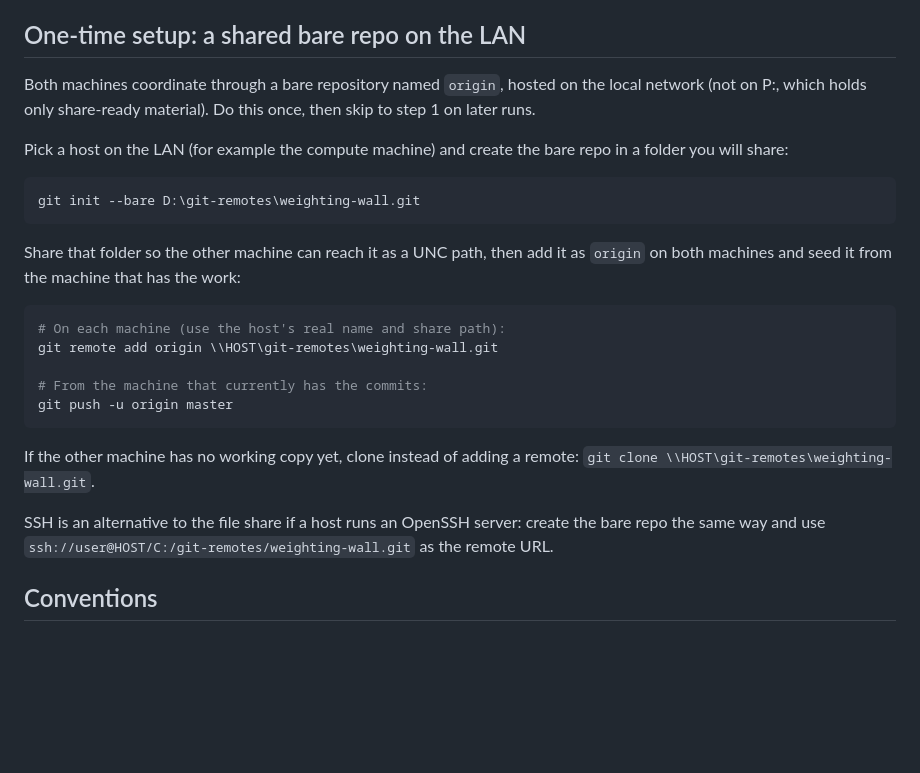
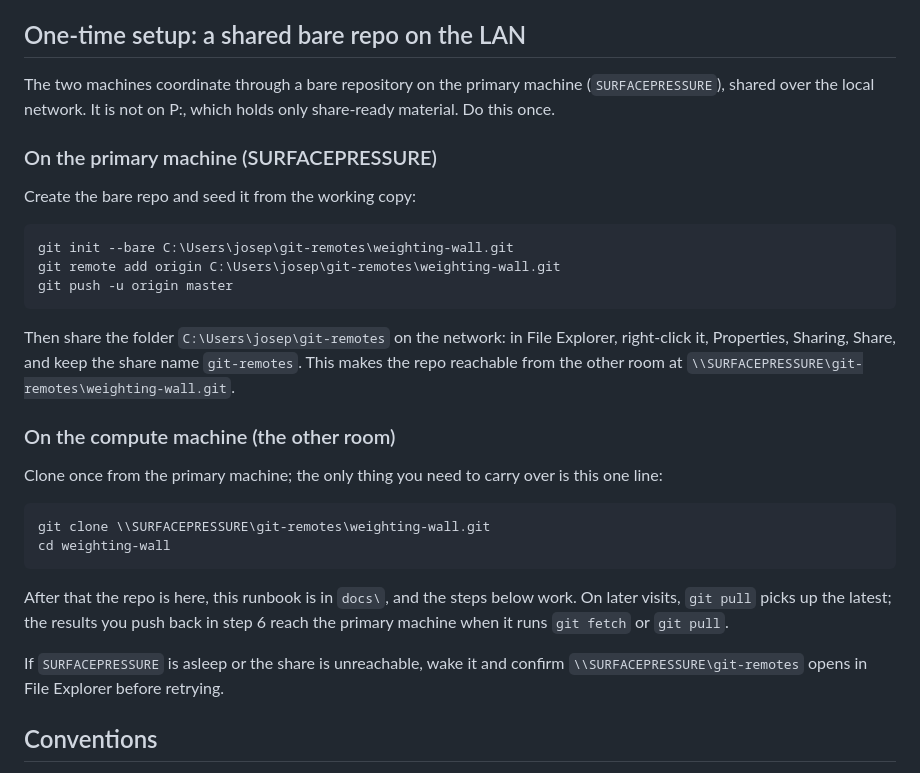
Before and after one commit to thiebes/folded-debias, a Markdown page: docs/remote_mc_run.md, the part around the change. Drawn GitHub-style; blank space fills up the shorter version.

Commit message:
Make remote-run setup concrete: primary-machine bare repo and one-line clone for the compute machine

````diff
--- a/docs/remote_mc_run.md
+++ b/docs/remote_mc_run.md
@@ -9,34 +9,41 @@ worker count. The point of the second machine is simply more cores.
 
 ## One-time setup: a shared bare repo on the LAN
 
-Both machines coordinate through a bare repository named `origin`, hosted on the
-local network (not on P:, which holds only share-ready material). Do this once,
-then skip to step 1 on later runs.
+The two machines coordinate through a bare repository on the primary machine
+(`SURFACEPRESSURE`), shared over the local network. It is not on P:, which holds
+only share-ready material. Do this once.
 
-Pick a host on the LAN (for example the compute machine) and create the bare
-repo in a folder you will share:
+### On the primary machine (SURFACEPRESSURE)
+
+Create the bare repo and seed it from the working copy:
 
 ```powershell
-git init --bare D:\git-remotes\weighting-wall.git
-```
-
-Share that folder so the other machine can reach it as a UNC path, then add it
-as `origin` on both machines and seed it from the machine that has the work:
-
-```powershell
-# On each machine (use the host's real name and share path):
-git remote add origin \\HOST\git-remotes\weighting-wall.git
-
-# From the machine that currently has the commits:
+git init --bare C:\Users\josep\git-remotes\weighting-wall.git
+git remote add origin C:\Users\josep\git-remotes\weighting-wall.git
 git push -u origin master
 ```
 
-If the other machine has no working copy yet, clone instead of adding a remote:
-`git clone \\HOST\git-remotes\weighting-wall.git`.
+Then share the folder `C:\Users\josep\git-remotes` on the network: in File
+Explorer, right-click it, Properties, Sharing, Share, and keep the share name
+`git-remotes`. This makes the repo reachable from the other room at
+`\\SURFACEPRESSURE\git-remotes\weighting-wall.git`.
 
-SSH is an alternative to the file share if a host runs an OpenSSH server: create
-the bare repo the same way and use `ssh://user@HOST/C:/git-remotes/weighting-wall.git`
-as the remote URL.
+### On the compute machine (the other room)
+
+Clone once from the primary machine; the only thing you need to carry over is
+this one line:
+
+```powershell
+git clone \\SURFACEPRESSURE\git-remotes\weighting-wall.git
+cd weighting-wall
+```
+
+After that the repo is here, this runbook is in `docs\`, and the steps below
+work. On later visits, `git pull` picks up the latest; the results you push back
+in step 6 reach the primary machine when it runs `git fetch` or `git pull`.
+
+If `SURFACEPRESSURE` is asleep or the share is unreachable, wake it and confirm
+`\\SURFACEPRESSURE\git-remotes` opens in File Explorer before retrying.
 
 ## Conventions
 
````
